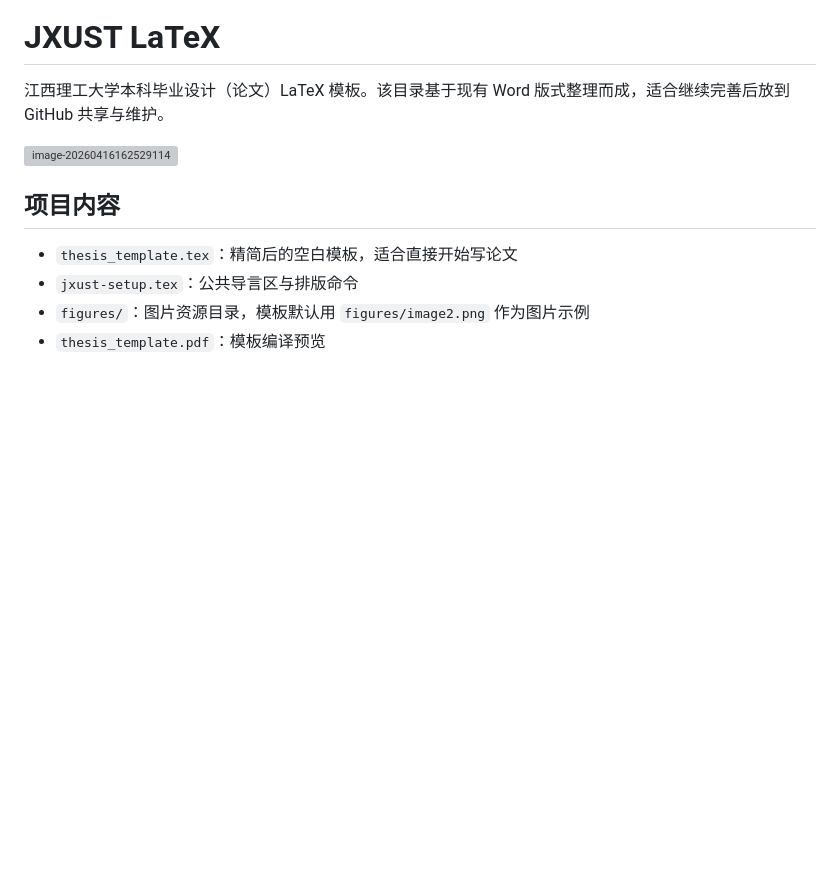
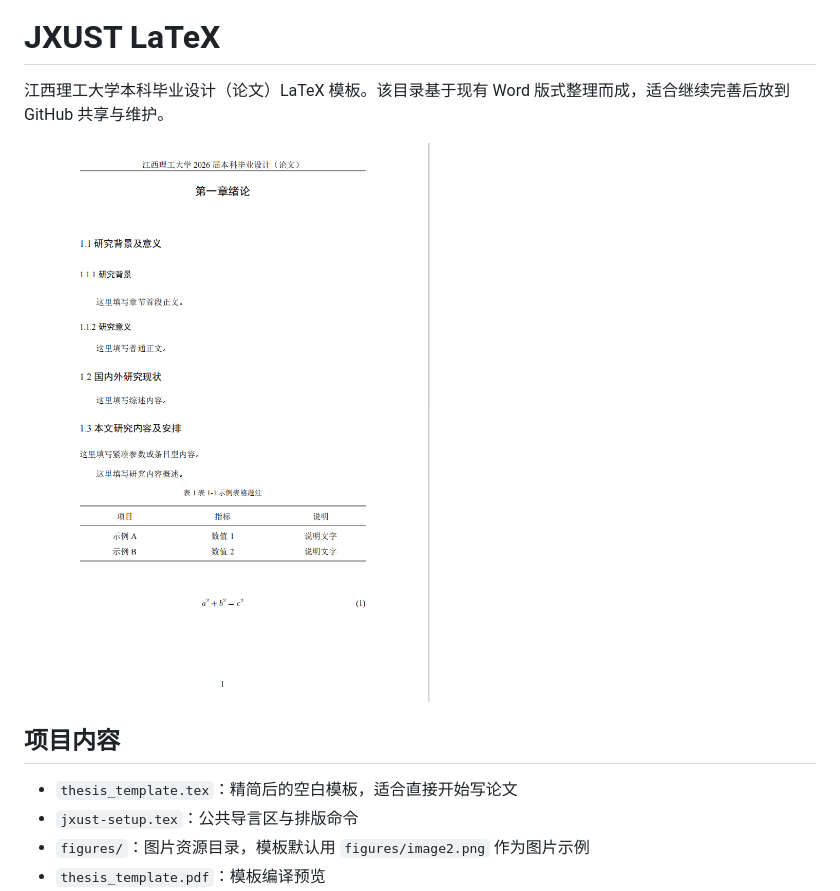
Before and after one commit to mintonight/JXUST-latex, a Markdown page: README.md, the part around the change. Drawn GitHub-style; blank space fills up the shorter version; grey boxes are pictures that could not be loaded.

Commit message:
Correct image path in README.md
Fix image path in README.md for correct display.

```diff
--- a/README.md
+++ b/README.md
@@ -2,7 +2,7 @@
 
 江西理工大学本科毕业设计（论文）LaTeX 模板。该目录基于现有 Word 版式整理而成，适合继续完善后放到 GitHub 共享与维护。
 
-![image-20260416162529114](figures\image-20260416162529114.png)
+![image-20260416162529114](figures/image-20260416162529114.png)
 
 ## 项目内容
 
```
